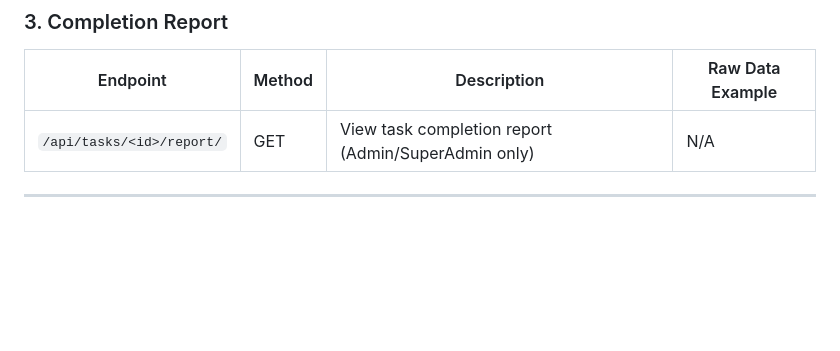
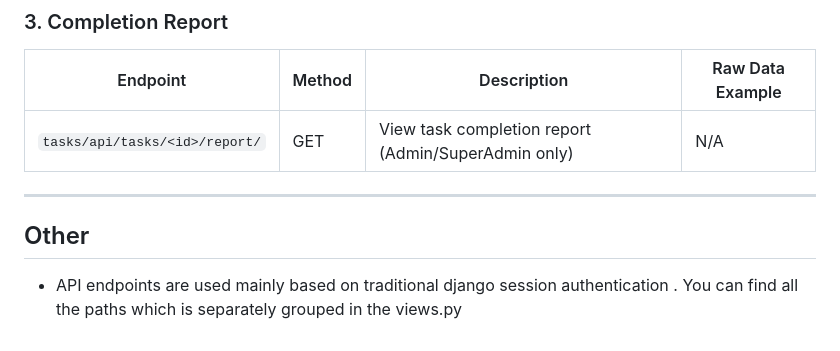
Before and after one commit to SalmanSaalu/Nuvendus_Task, a Markdown page: README.md, the part around the change. GitHub-like rendering; blank space fills up the shorter version.

```diff
--- a/README.md
+++ b/README.md
@@ -65,6 +65,10 @@ Supports **SuperAdmin**, **Admin**, and **User** roles, task assignment, complet
 
 | Endpoint                                 | Method     | Description                                               | Raw Data Example |
 |------------------------------------------|------------|-----------------------------------------------------------|----------------|
-| `/api/tasks/<id>/report/`     | GET        | View task completion report (Admin/SuperAdmin only)      | N/A |
+| `tasks/api/tasks/<id>/report/`     | GET        | View task completion report (Admin/SuperAdmin only)      | N/A |
 
 ---
+
+
+## Other
+- API endpoints are used mainly based on traditional django session authentication . You can find all the paths which is separately grouped in the views.py
```
